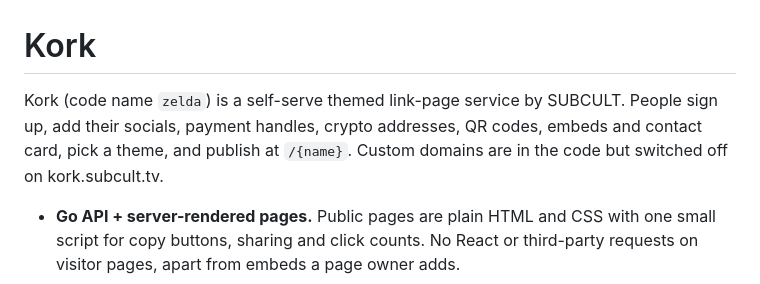
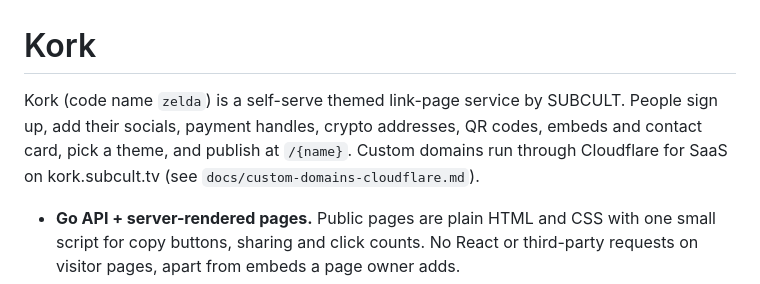
Before and after one commit to PatrickFanella/kork, a Markdown page: DEVELOPMENT.md, the part around the change. Drawn GitHub-style.

```diff
--- a/DEVELOPMENT.md
+++ b/DEVELOPMENT.md
@@ -1,6 +1,6 @@
 # Kork
 
-Kork (code name `zelda`) is a self-serve themed link-page service by SUBCULT. People sign up, add their socials, payment handles, crypto addresses, QR codes, embeds and contact card, pick a theme, and publish at `/{name}`. Custom domains are in the code but switched off on kork.subcult.tv.
+Kork (code name `zelda`) is a self-serve themed link-page service by SUBCULT. People sign up, add their socials, payment handles, crypto addresses, QR codes, embeds and contact card, pick a theme, and publish at `/{name}`. Custom domains run through Cloudflare for SaaS on kork.subcult.tv (see `docs/custom-domains-cloudflare.md`).
 
 - **Go API + server-rendered pages.** Public pages are plain HTML and CSS with one small script for copy buttons, sharing and click counts. No React or third-party requests on visitor pages, apart from embeds a page owner adds.
 - **React editor** (`web/`) at `/app`, built into the Go binary.
```
Also changed, not shown: docs/custom-domains-cloudflare.md (+6 -2 lines).
